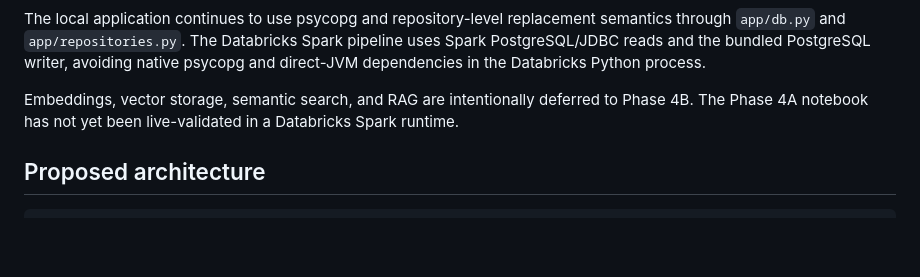
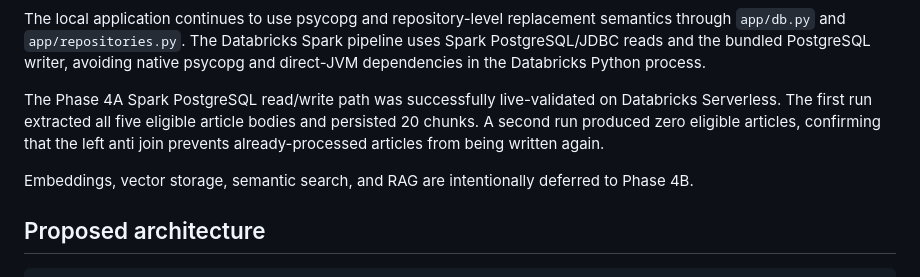
Before and after one commit to psharifi10/databricks-stock-research-capstone, a Markdown page: README.md, the part around the change. GitHub-like rendering; blank space fills up the shorter version.

Commit message:
Finalize Serverless news content pipeline

```diff
--- a/README.md
+++ b/README.md
@@ -177,7 +177,9 @@ The Databricks notebook source is `pipelines/process_news_content.py`. On Databr
 
 The local application continues to use psycopg and repository-level replacement semantics through `app/db.py` and `app/repositories.py`. The Databricks Spark pipeline uses Spark PostgreSQL/JDBC reads and the bundled PostgreSQL writer, avoiding native psycopg and direct-JVM dependencies in the Databricks Python process.
 
-Embeddings, vector storage, semantic search, and RAG are intentionally deferred to Phase 4B. The Phase 4A notebook has not yet been live-validated in a Databricks Spark runtime.
+The Phase 4A Spark PostgreSQL read/write path was successfully live-validated on Databricks Serverless. The first run extracted all five eligible article bodies and persisted 20 chunks. A second run produced zero eligible articles, confirming that the left anti join prevents already-processed articles from being written again.
+
+Embeddings, vector storage, semantic search, and RAG are intentionally deferred to Phase 4B.
 
 ## Proposed architecture
 
```
